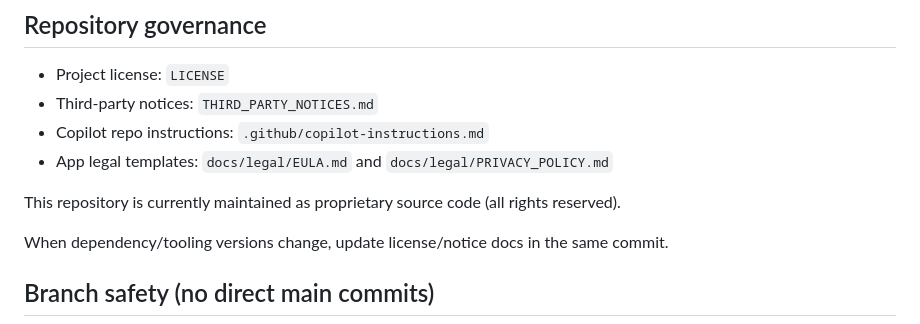
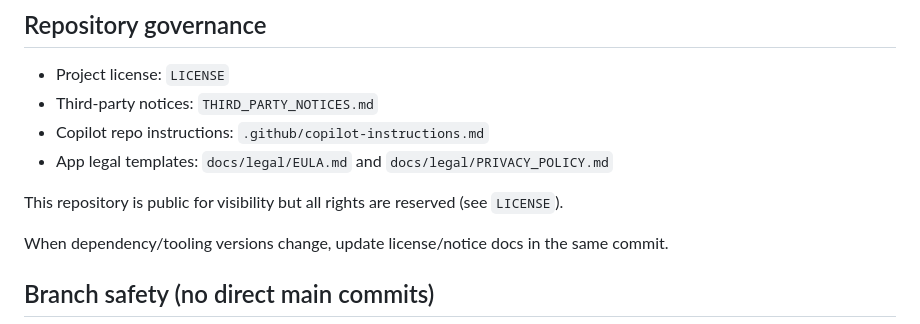
Before and after one commit to adkeswani/Mercedes, a Markdown page: README.md, the part around the change. Drawn GitHub-style.

Commit message:
docs: clarify public repo with all rights reserved
Co-authored-by: Copilot <223556219+Copilot@users.noreply.github.com>

```diff
--- a/README.md
+++ b/README.md
@@ -30,7 +30,7 @@ It also attempts to auto-accept Android SDK licenses and runs `flutter doctor -v
 - Copilot repo instructions: `.github/copilot-instructions.md`
 - App legal templates: `docs/legal/EULA.md` and `docs/legal/PRIVACY_POLICY.md`
 
-This repository is currently maintained as proprietary source code (all rights reserved).
+This repository is public for visibility but all rights are reserved (see `LICENSE`).
 
 When dependency/tooling versions change, update license/notice docs in the same commit.
 
```
